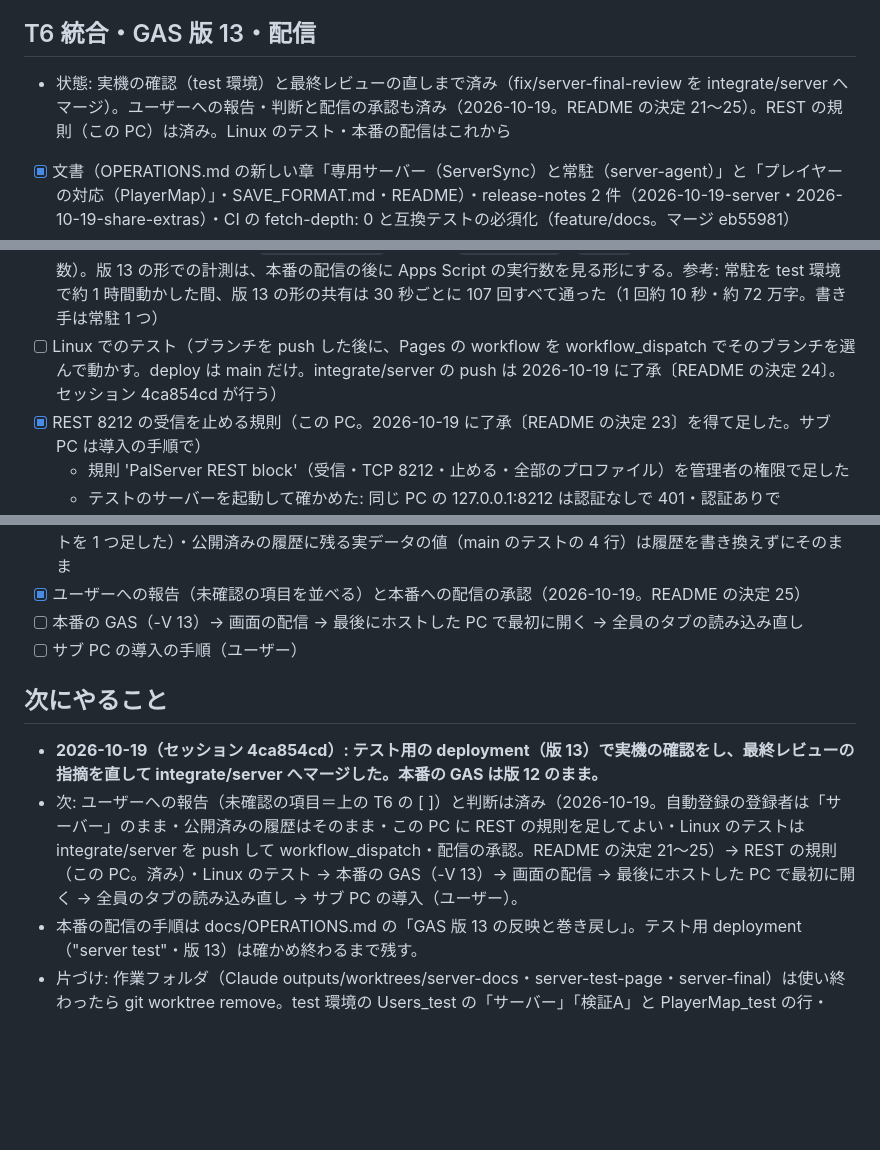
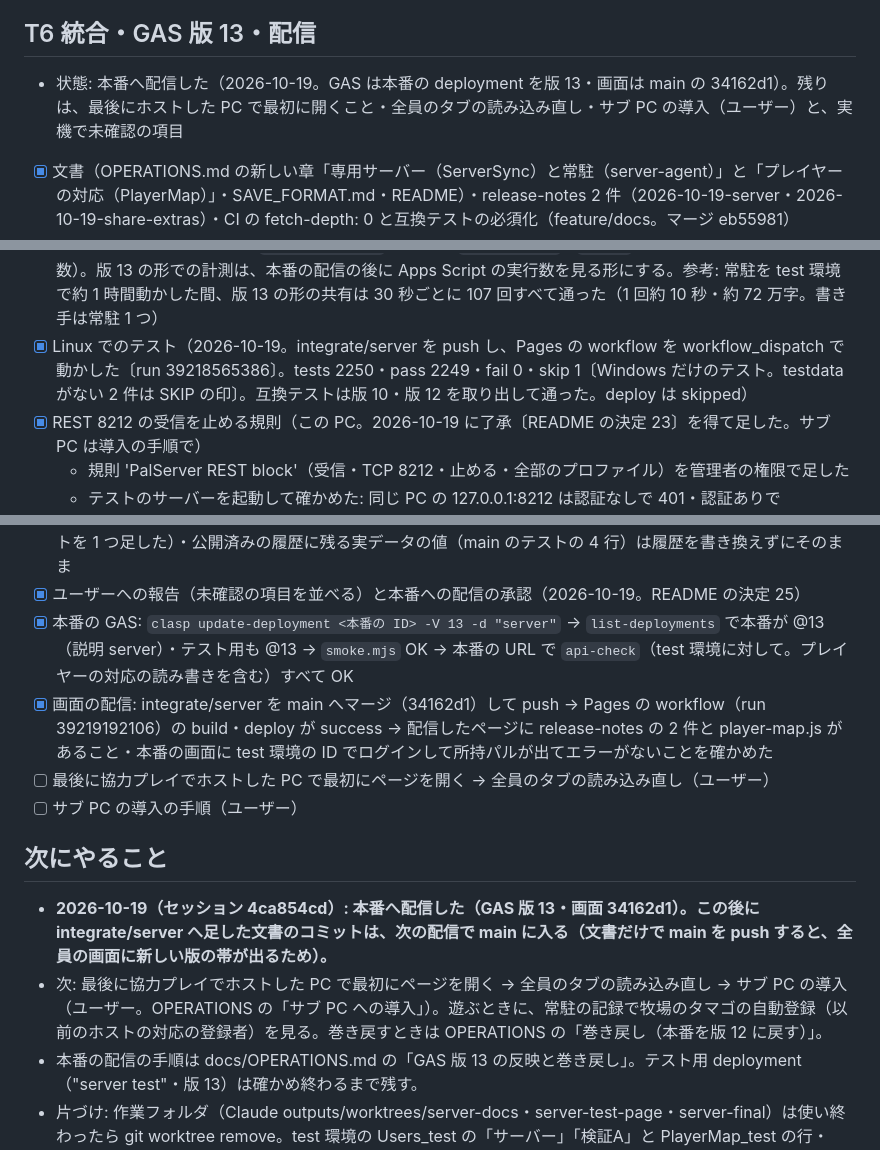
Before and after one commit to nato093/pal-breeding-note, a Markdown page: docs/server/TODO.md, 3 parts joined by grey strips. Drawn GitHub-style; blank space fills up the shorter version.

Commit message:
文書: 専用サーバー対応を本番へ配信した記録（Linux のテスト・本番の GAS 版 13・画面 34162d1）と、残りの手順（server の T6）
Co-Authored-By: Claude Opus 5.5 <noreply@anthropic.com>

```diff
--- a/docs/server/TODO.md
+++ b/docs/server/TODO.md
@@ -83,7 +83,7 @@
 
 ## T6 統合・GAS 版 13・配信
 
-- 状態: 実機の確認（test 環境）と最終レビューの直しまで済み（fix/server-final-review を integrate/server へマージ）。ユーザーへの報告・判断と配信の承認も済み（2026-10-19。README の決定 21〜25）。REST の規則（この PC）は済み。Linux のテスト・本番の配信はこれから
+- 状態: 本番へ配信した（2026-10-19。GAS は本番の deployment を版 13・画面は main の 34162d1）。残りは、最後にホストした PC で最初に開くこと・全員のタブの読み込み直し・サブ PC の導入（ユーザー）と、実機で未確認の項目
 - [x] 文書（OPERATIONS.md の新しい章「専用サーバー（ServerSync）と常駐（server-agent）」と「プレイヤーの対応（PlayerMap）」・SAVE_FORMAT.md・README）・release-notes 2 件（2026-10-19-server・2026-10-19-share-extras）・CI の fetch-depth: 0 と互換テストの必須化（feature/docs。マージ eb55981）
 - [x] GAS: build:gas → gas:push（HEAD）→ setup()（2026-10-19 にユーザーが実行）→ 版 13 → テスト用 deployment（説明 "server test"）を -V 13 → api-check すべて OK（プレイヤーの対応の読み書きを含む）。本番は版 12 のまま
 - [x] 常駐をこの PC の test 環境で（2026-10-19 の 10:55〜12:06。ID「サーバー」は --signup で Users_test に作った。データの場所は Claude outputs/server/agent-data）
@@ -99,20 +99,22 @@
 - [x] 最終レビュー（Codex と観点別のエージェント → 反証 → 直し）・`TZ=UTC npm test`・`git grep`。直したもの: プレイヤーの対応のストア（待つ間にログインが替わったら送らない・別のタブの書き込みを古い応答で巻き戻さない）・`server-settings.mjs` の数の書き方と書いた後の読み直し・常駐のログインを 2 本並べない・互換テストの完全なコミット番号・参加者の案内の「プレイヤーの対応を開く」・Pages の deploy を main だけに・Windows PowerShell 5.1 のテスト・文書。main から残っていたテストの実データの値（4 行）をダミーにした（公開済みの履歴はそのまま。ユーザーの判断）。`npm run test:perf` は、この PC でサーバーと常駐が動いている間は、回ごとに別の 1 件が予算を超えたり全部通ったりした（直した所は性能のテストの範囲に触れていない）
 - [ ] 実機で未確認: 以前のホストの対応が牧場のタマゴの自動登録の登録者に効くこと（無人の牧場がタマゴを産まなかった）・古い系統の守りと `--accept-world`（revert が要る＝ユーザーの了承）・ServerSync のバックアップ・停止・起動を常駐が妨げないこと。いずれもモックの結合テスト（test/server-agent）で確かめてある
 - [ ] GAS の負荷と容量: 未計測（`owned-bench.mjs` を広げて `playerMapSet`・`create` を重ねる・全シートのセル数）。版 13 の形での計測は、本番の配信の後に Apps Script の実行数を見る形にする。参考: 常駐を test 環境で約 1 時間動かした間、版 13 の形の共有は 30 秒ごとに 107 回すべて通った（1 回約 10 秒・約 72 万字。書き手は常駐 1 つ）
-- [ ] Linux でのテスト（ブランチを push した後に、Pages の workflow を workflow_dispatch でそのブランチを選んで動かす。deploy は main だけ。integrate/server の push は 2026-10-19 に了承〔README の決定 24〕。セッション 4ca854cd が行う）
+- [x] Linux でのテスト（2026-10-19。integrate/server を push し、Pages の workflow を workflow_dispatch で動かした〔run 39218565386〕。tests 2250・pass 2249・fail 0・skip 1〔Windows だけのテスト。testdata がない 2 件は SKIP の印〕。互換テストは版 10・版 12 を取り出して通った。deploy は skipped）
 - [x] REST 8212 の受信を止める規則（この PC。2026-10-19 に了承〔README の決定 23〕を得て足した。サブ PC は導入の手順で）
   - 規則 'PalServer REST block'（受信・TCP 8212・止める・全部のプロファイル）を管理者の権限で足した
   - テストのサーバーを起動して確かめた: 同じ PC の 127.0.0.1:8212 は認証なしで 401・認証ありで metrics・save・shutdown が 200（止まるまで 9 秒）。WSL（NAT。Windows のファイアウォールを通る）から PC の LAN のアドレスの 8212 は時間切れで届かない。別の PC からの確認はしていない
   - 見つけたこと: 誰も接続していない間（`status.state` が `Starting`）は、ServerSync のローカル API の `stop` が 409（`AlreadyRunning`。「まだ起動中です。オンラインになってから停止してください」）で断られる。規則とは関係しない（規則の前から `Starting` は接続まで続く。P0 の M10）。このときは REST の save → shutdown で止めた（OPERATIONS の「ServerSync のローカル API で使ってよい操作」）
 - [x] ユーザーの判断（2026-10-19。README の決定 21・22）: 常駐の自動登録で、親 2 体の預けた人が違う・分からないときの登録者は「サーバー」のまま（コードは変えない。登録の後に配合の編集で直す。常駐の結合テストを 1 つ足した）・公開済みの履歴に残る実データの値（main のテストの 4 行）は履歴を書き換えずにそのまま
 - [x] ユーザーへの報告（未確認の項目を並べる）と本番への配信の承認（2026-10-19。README の決定 25）
-- [ ] 本番の GAS（-V 13）→ 画面の配信 → 最後にホストした PC で最初に開く → 全員のタブの読み込み直し
+- [x] 本番の GAS: `clasp update-deployment <本番の ID> -V 13 -d "server"` → `list-deployments` で本番が @13（説明 server）・テスト用も @13 → `smoke.mjs` OK → 本番の URL で `api-check`（test 環境に対して。プレイヤーの対応の読み書きを含む）すべて OK
+- [x] 画面の配信: integrate/server を main へマージ（34162d1）して push → Pages の workflow（run 39219192106）の build・deploy が success → 配信したページに release-notes の 2 件と player-map.js があること・本番の画面に test 環境の ID でログインして所持パルが出てエラーがないことを確かめた
+- [ ] 最後に協力プレイでホストした PC で最初にページを開く → 全員のタブの読み込み直し（ユーザー）
 - [ ] サブ PC の導入の手順（ユーザー）
 
 ## 次にやること
 
-- **2026-10-19（セッション 4ca854cd）: テスト用の deployment（版 13）で実機の確認をし、最終レビューの指摘を直して integrate/server へマージした。本番の GAS は版 12 のまま。**
-- 次: ユーザーへの報告（未確認の項目＝上の T6 の [ ]）と判断は済み（2026-10-19。自動登録の登録者は「サーバー」のまま・公開済みの履歴はそのまま・この PC に REST の規則を足してよい・Linux のテストは integrate/server を push して workflow_dispatch・配信の承認。README の決定 21〜25）→ REST の規則（この PC。済み）・Linux のテスト → 本番の GAS（-V 13）→ 画面の配信 → 最後にホストした PC で最初に開く → 全員のタブの読み込み直し → サブ PC の導入（ユーザー）。
+- **2026-10-19（セッション 4ca854cd）: 本番へ配信した（GAS 版 13・画面 34162d1）。この後に integrate/server へ足した文書のコミットは、次の配信で main に入る（文書だけで main を push すると、全員の画面に新しい版の帯が出るため）。**
+- 次: 最後に協力プレイでホストした PC で最初にページを開く → 全員のタブの読み込み直し → サブ PC の導入（ユーザー。OPERATIONS の「サブ PC への導入」）。遊ぶときに、常駐の記録で牧場のタマゴの自動登録（以前のホストの対応の登録者）を見る。巻き戻すときは OPERATIONS の「巻き戻し（本番を版 12 に戻す）」。
 - 本番の配信の手順は docs/OPERATIONS.md の「GAS 版 13 の反映と巻き戻し」。テスト用 deployment（"server test"・版 13）は確かめ終わるまで残す。
 - 片づけ: 作業フォルダ（Claude outputs/worktrees/server-docs・server-test-page・server-final）は使い終わったら git worktree remove。test 環境の Users_test の「サーバー」「検証A」と PlayerMap_test の行・OwnedWorlds_test のワールドは残してよい（test 環境）。
 - 始める前に、ほかのセッションが同じ作業ツリーで動いていないかを `ListAgents` と `git status` で確かめる。
```
